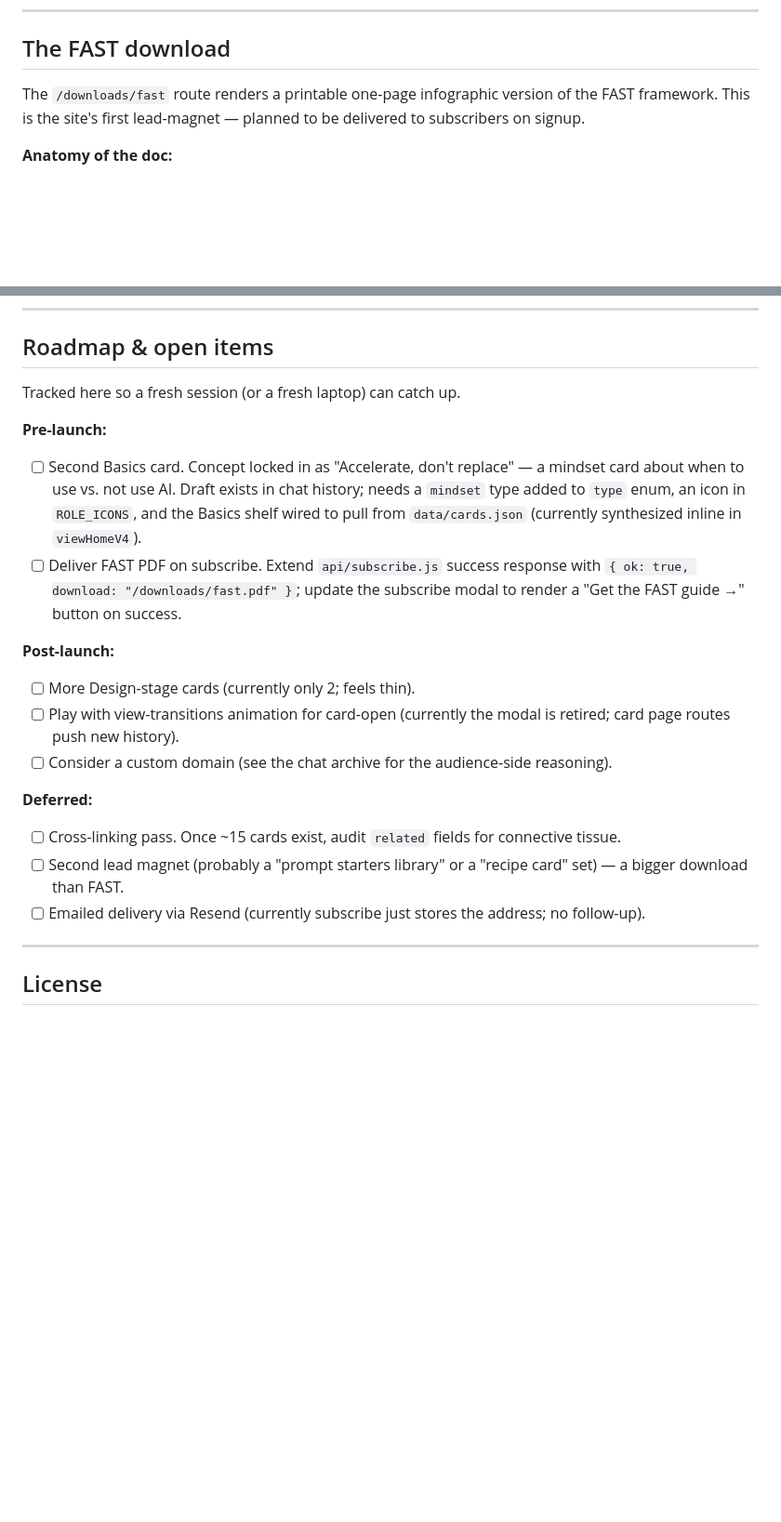
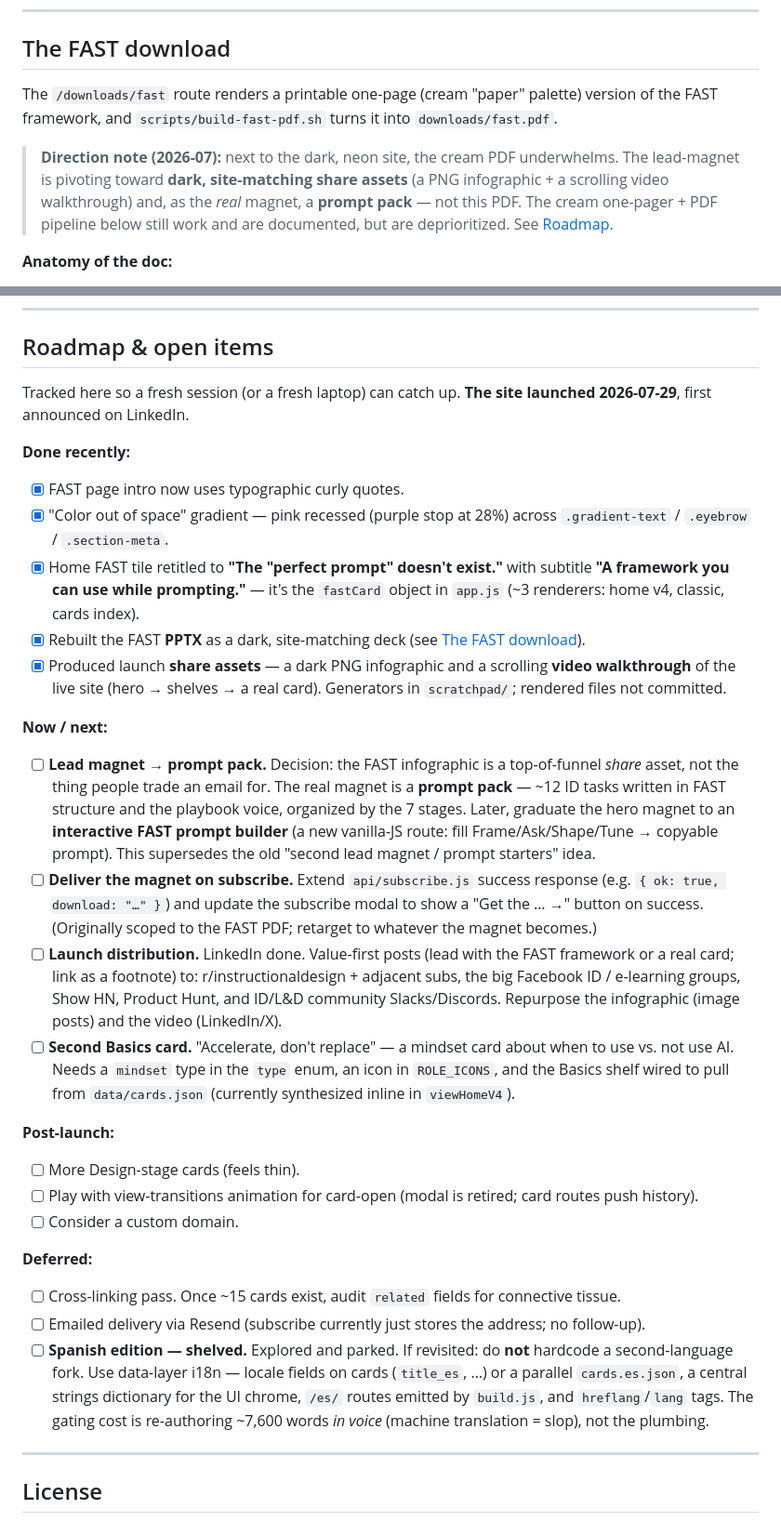
Before and after one commit to ferdevega/ai-in-the-park, a Markdown page: README.md, 2 parts joined by grey strips. Shown at 93% size. GitHub-like rendering; blank space fills up the shorter version.

Commit message:
Refresh README for handoff after launch
Bring the source-of-truth doc current: mark the 2026-07-29 launch;
correct the subscribe storage description (single `subscribers` set +
`subscriber_first_seen` hash, KV env fallbacks) and add how to check
subscribers; document the dark PPTX rebuild, the PNG infographic, and the
video-walkthrough generators; note the recessed-pink gradient; and rewrite
the roadmap with the lead-magnet (prompt pack) decision, launch
distribution plan, and the shelved Spanish/i18n direction.

Co-Authored-By: Claude Opus 4.8 <noreply@anthropic.com>

```diff
--- a/README.md
+++ b/README.md
@@ -269,7 +271,9 @@ The site's signature visual is a row of the 5 role icons (Creator △, Thought-p
 
 ## The FAST download
 
-The `/downloads/fast` route renders a printable one-page infographic version of the FAST framework. This is the site's first lead-magnet — planned to be delivered to subscribers on signup.
+The `/downloads/fast` route renders a printable one-page (cream "paper" palette) version of the FAST framework, and `scripts/build-fast-pdf.sh` turns it into `downloads/fast.pdf`.
+
+> **Direction note (2026-07):** next to the dark, neon site, the cream PDF underwhelms. The lead-magnet is pivoting toward **dark, site-matching share assets** (a PNG infographic + a scrolling video walkthrough) and, as the *real* magnet, a **prompt pack** — not this PDF. The cream one-pager + PDF pipeline below still work and are documented, but are deprioritized. See [Roadmap](#roadmap--open-items).
 
 **Anatomy of the doc:**
 - **Dark header band** at the top with big `FAST` gradient word-mark, italic tagline, full intro paragraph, byline, permalink to the site, 5-icon signature (colored)
@@ -388,21 +400,30 @@ Auto-deploys to Vercel on every push to `main`. Typical deploy time: 30–90 sec
 
 ## Roadmap & open items
 
-Tracked here so a fresh session (or a fresh laptop) can catch up.
+Tracked here so a fresh session (or a fresh laptop) can catch up. **The site launched 2026-07-29**, first announced on LinkedIn.
 
-**Pre-launch:**
-- [ ] Second Basics card. Concept locked in as "Accelerate, don't replace" — a mindset card about when to use vs. not use AI. Draft exists in chat history; needs a `mindset` type added to `type` enum, an icon in `ROLE_ICONS`, and the Basics shelf wired to pull from `data/cards.json` (currently synthesized inline in `viewHomeV4`).
-- [ ] Deliver FAST PDF on subscribe. Extend `api/subscribe.js` success response with `{ ok: true, download: "/downloads/fast.pdf" }`; update the subscribe modal to render a "Get the FAST guide →" button on success.
+**Done recently:**
+- [x] FAST page intro now uses typographic curly quotes.
+- [x] "Color out of space" gradient — pink recessed (purple stop at 28%) across `.gradient-text` / `.eyebrow` / `.section-meta`.
+- [x] Home FAST tile retitled to **"The "perfect prompt" doesn't exist."** with subtitle **"A framework you can use while prompting."** — it's the `fastCard` object in `app.js` (~3 renderers: home v4, classic, cards index).
+- [x] Rebuilt the FAST **PPTX** as a dark, site-matching deck (see [The FAST download](#the-fast-download)).
+- [x] Produced launch **share assets** — a dark PNG infographic and a scrolling **video walkthrough** of the live site (hero → shelves → a real card). Generators in `scratchpad/`; rendered files not committed.
+
+**Now / next:**
+- [ ] **Lead magnet → prompt pack.** Decision: the FAST infographic is a top-of-funnel *share* asset, not the thing people trade an email for. The real magnet is a **prompt pack** — ~12 ID tasks written in FAST structure and the playbook voice, organized by the 7 stages. Later, graduate the hero magnet to an **interactive FAST prompt builder** (a new vanilla-JS route: fill Frame/Ask/Shape/Tune → copyable prompt). This supersedes the old "second lead magnet / prompt starters" idea.
+- [ ] **Deliver the magnet on subscribe.** Extend `api/subscribe.js` success response (e.g. `{ ok: true, download: "…" }`) and update the subscribe modal to show a "Get the … →" button on success. (Originally scoped to the FAST PDF; retarget to whatever the magnet becomes.)
+- [ ] **Launch distribution.** LinkedIn done. Value-first posts (lead with the FAST framework or a real card; link as a footnote) to: r/instructionaldesign + adjacent subs, the big Facebook ID / e-learning groups, Show HN, Product Hunt, and ID/L&D community Slacks/Discords. Repurpose the infographic (image posts) and the video (LinkedIn/X).
+- [ ] **Second Basics card.** "Accelerate, don't replace" — a mindset card about when to use vs. not use AI. Needs a `mindset` type in the `type` enum, an icon in `ROLE_ICONS`, and the Basics shelf wired to pull from `data/cards.json` (currently synthesized inline in `viewHomeV4`).
 
 **Post-launch:**
-- [ ] More Design-stage cards (currently only 2; feels thin).
-- [ ] Play with view-transitions animation for card-open (currently the modal is retired; card page routes push new history).
-- [ ] Consider a custom domain (see the chat archive for the audience-side reasoning).
+- [ ] More Design-stage cards (feels thin).
+- [ ] Play with view-transitions animation for card-open (modal is retired; card routes push history).
+- [ ] Consider a custom domain.
 
 **Deferred:**
 - [ ] Cross-linking pass. Once ~15 cards exist, audit `related` fields for connective tissue.
-- [ ] Second lead magnet (probably a "prompt starters library" or a "recipe card" set) — a bigger download than FAST.
-- [ ] Emailed delivery via Resend (currently subscribe just stores the address; no follow-up).
+- [ ] Emailed delivery via Resend (subscribe currently just stores the address; no follow-up).
+- [ ] **Spanish edition — shelved.** Explored and parked. If revisited: do **not** hardcode a second-language fork. Use data-layer i18n — locale fields on cards (`title_es`, …) or a parallel `cards.es.json`, a central strings dictionary for the UI chrome, `/es/` routes emitted by `build.js`, and `hreflang`/`lang` tags. The gating cost is re-authoring ~7,600 words *in voice* (machine translation = slop), not the plumbing.
 
 ---
 
```
Also changed, not shown: other parts of README.md (+16 -6 lines).
